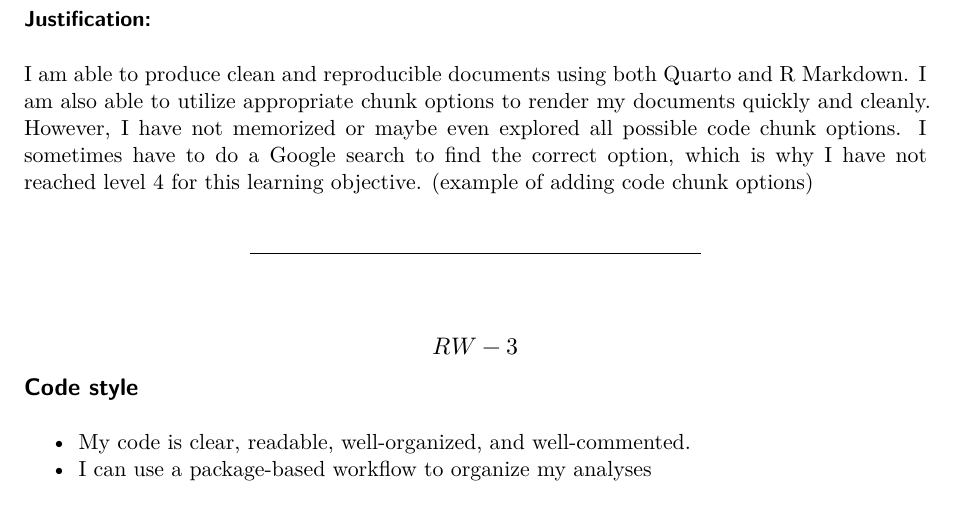
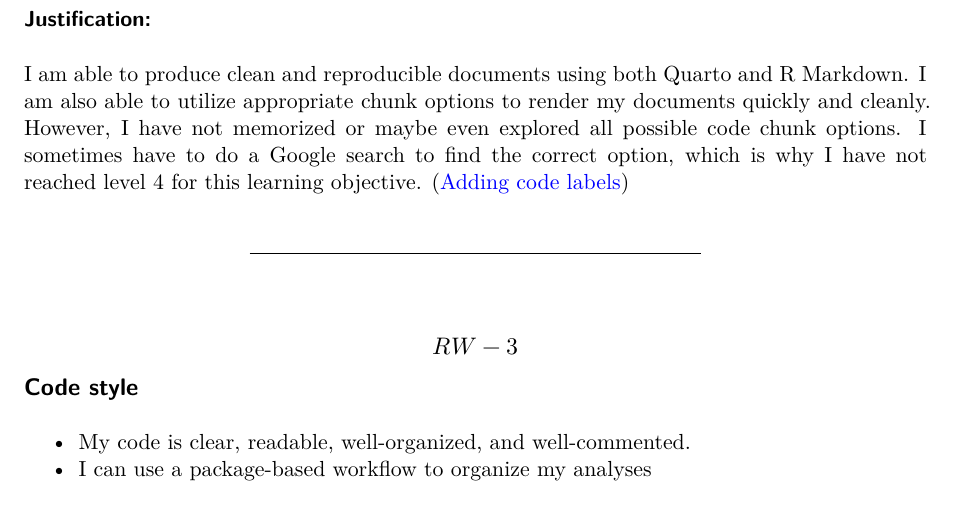
Before and after one commit to DanielErro35/STAT541-Portfolio, a Quarto document (portfolio-DanielErro.qmd): part of page 5 of 14, cut so that both start at the same text. Rendered offline with R 4.5, knitr and Pandoc in place of Quarto, then LaTeX, with nearby package versions.

Commit message:
Added RW-2 link.

```diff
--- a/portfolio-DanielErro.qmd
+++ b/portfolio-DanielErro.qmd
@@ -139,7 +139,7 @@ portfolio_levels <- portfolio_levels %>%
 
 ### Justification:
 
-I am able to produce clean and reproducible documents using both Quarto and R Markdown. I am also able to utilize appropriate chunk options to render my documents quickly and cleanly. However, I have not memorized or maybe even explored all possible code chunk options. I sometimes have to do a Google search to find the correct option, which is why I have not reached level 4 for this learning objective. (example of adding code chunk options)
+I am able to produce clean and reproducible documents using both Quarto and R Markdown. I am also able to utilize appropriate chunk options to render my documents quickly and cleanly. However, I have not memorized or maybe even explored all possible code chunk options. I sometimes have to do a Google search to find the correct option, which is why I have not reached level 4 for this learning objective. ([Adding code labels](https://github.com/Cal-Poly-Advanced-R/lab-2-visualization-chloefeehan/pull/6))
 
 ------------------------------------------------------------------------
 
```
